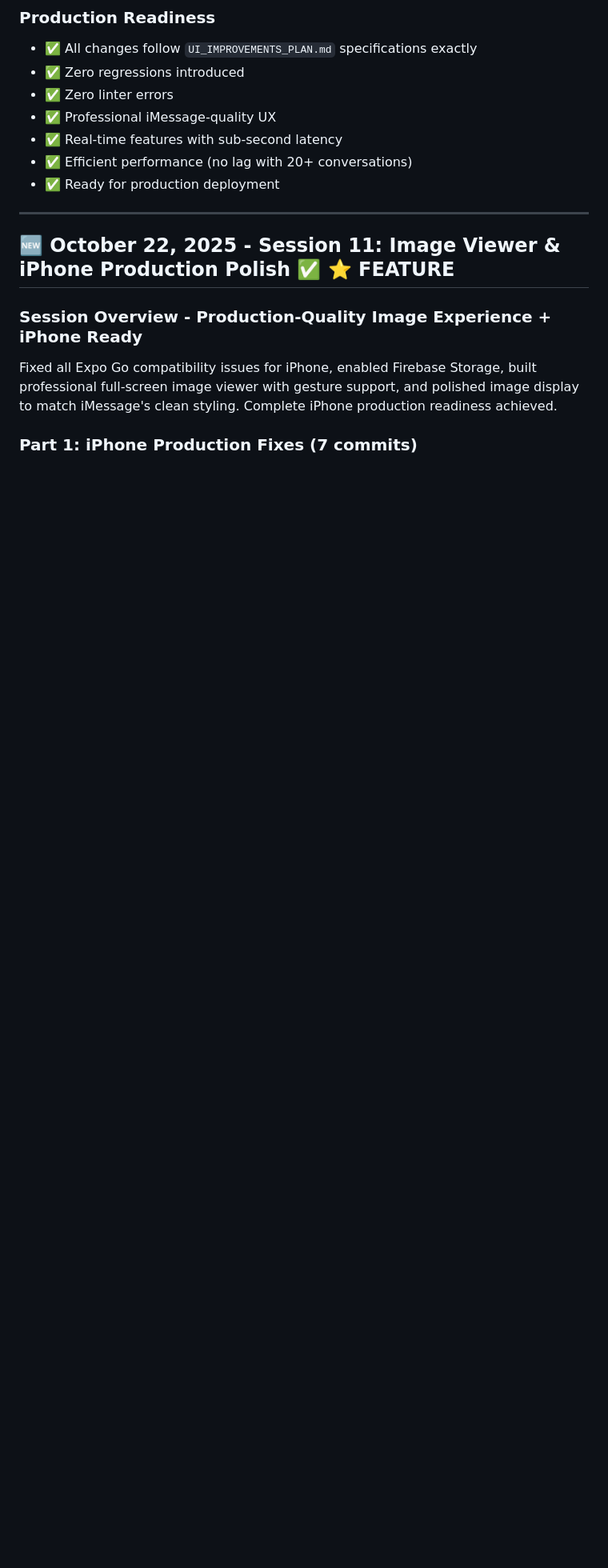
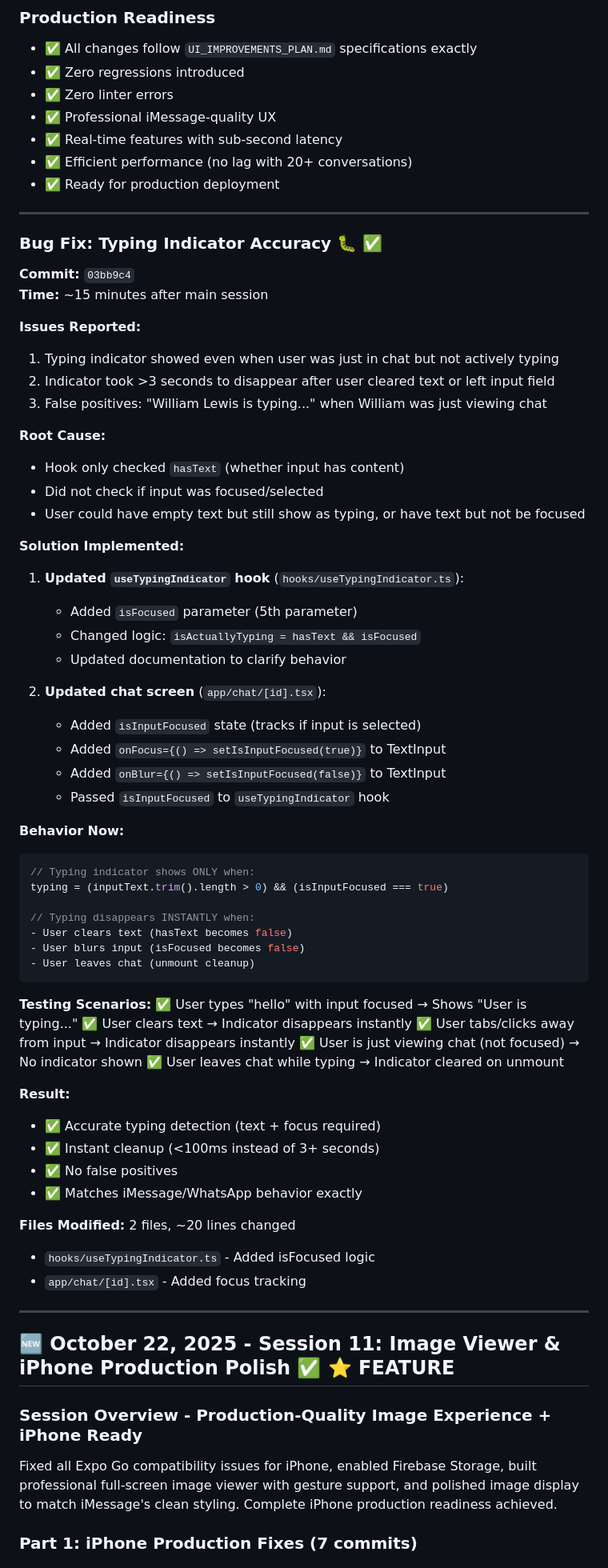
Before and after one commit to mlx93/MessageAI, a Markdown page: memory_bank/06_active_context_progress.md, the part around one of its changes. Shown at 80% size. Rendered like a GitHub page; blank space fills up the shorter version.

Commit message:
Update memory bank with typing indicator bug fix documentation

````diff
--- a/memory_bank/06_active_context_progress.md
+++ b/memory_bank/06_active_context_progress.md
@@ -203,6 +203,62 @@ components/InAppNotificationBanner.tsx → Correct pattern ✅
 - ✅ Real-time features with sub-second latency
 - ✅ Efficient performance (no lag with 20+ conversations)
 - ✅ Ready for production deployment
+
+---
+
+### **Bug Fix: Typing Indicator Accuracy** 🐛 ✅
+**Commit:** `03bb9c4`
+**Time:** ~15 minutes after main session
+
+**Issues Reported:**
+1. Typing indicator showed even when user was just in chat but not actively typing
+2. Indicator took >3 seconds to disappear after user cleared text or left input field
+3. False positives: "William Lewis is typing..." when William was just viewing chat
+
+**Root Cause:**
+- Hook only checked `hasText` (whether input has content)
+- Did not check if input was focused/selected
+- User could have empty text but still show as typing, or have text but not be focused
+
+**Solution Implemented:**
+1. **Updated `useTypingIndicator` hook** (`hooks/useTypingIndicator.ts`):
+   - Added `isFocused` parameter (5th parameter)
+   - Changed logic: `isActuallyTyping = hasText && isFocused`
+   - Updated documentation to clarify behavior
+
+2. **Updated chat screen** (`app/chat/[id].tsx`):
+   - Added `isInputFocused` state (tracks if input is selected)
+   - Added `onFocus={() => setIsInputFocused(true)}` to TextInput
+   - Added `onBlur={() => setIsInputFocused(false)}` to TextInput
+   - Passed `isInputFocused` to `useTypingIndicator` hook
+
+**Behavior Now:**
+```typescript
+// Typing indicator shows ONLY when:
+typing = (inputText.trim().length > 0) && (isInputFocused === true)
+
+// Typing disappears INSTANTLY when:
+- User clears text (hasText becomes false)
+- User blurs input (isFocused becomes false)
+- User leaves chat (unmount cleanup)
+```
+
+**Testing Scenarios:**
+✅ User types "hello" with input focused → Shows "User is typing..."
+✅ User clears text → Indicator disappears instantly
+✅ User tabs/clicks away from input → Indicator disappears instantly
+✅ User is just viewing chat (not focused) → No indicator shown
+✅ User leaves chat while typing → Indicator cleared on unmount
+
+**Result:**
+- ✅ Accurate typing detection (text + focus required)
+- ✅ Instant cleanup (<100ms instead of 3+ seconds)
+- ✅ No false positives
+- ✅ Matches iMessage/WhatsApp behavior exactly
+
+**Files Modified:** 2 files, ~20 lines changed
+- `hooks/useTypingIndicator.ts` - Added isFocused logic
+- `app/chat/[id].tsx` - Added focus tracking
 
 ---
 
````
Also changed, not shown: other parts of memory_bank/06_active_context_progress.md (+3 -3 lines).
